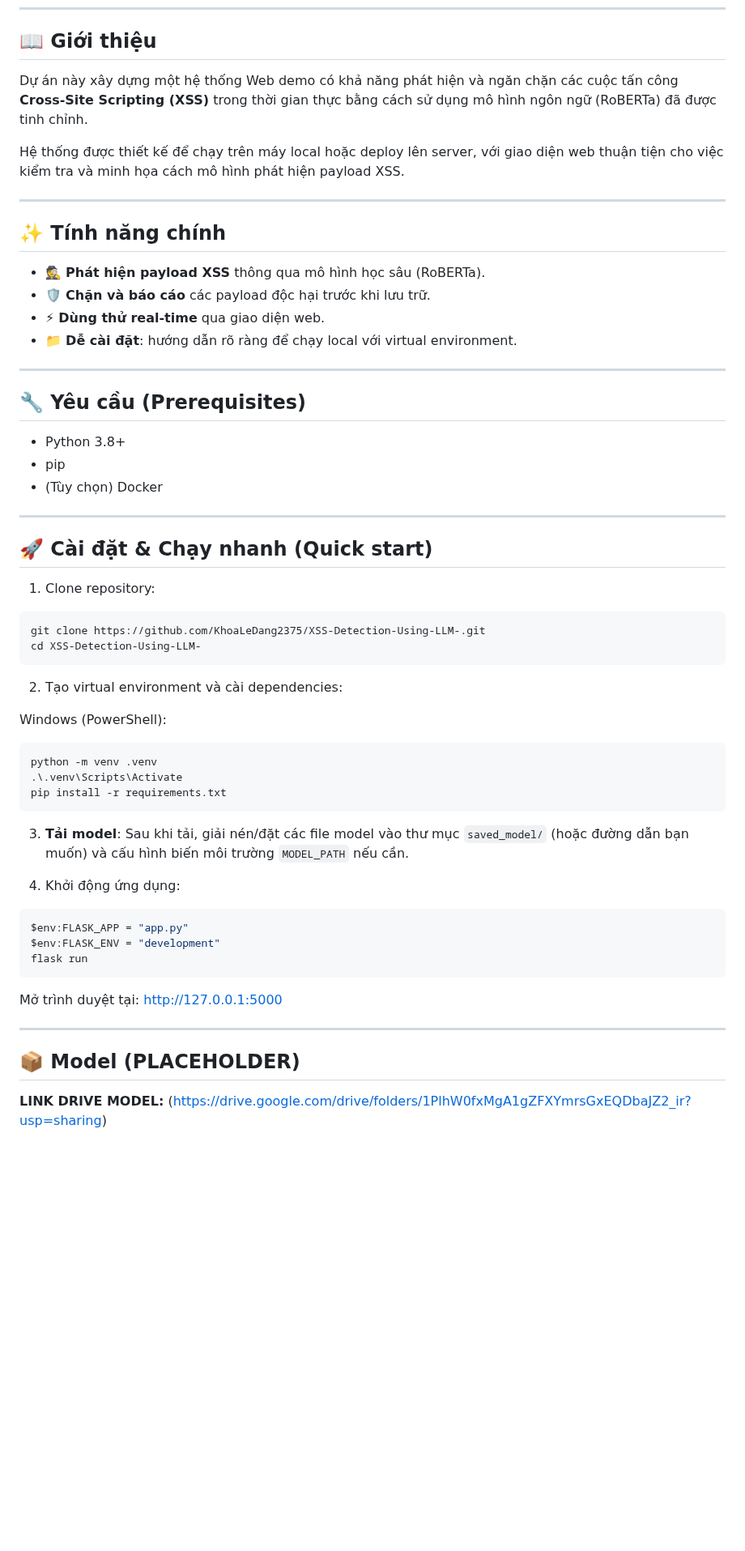
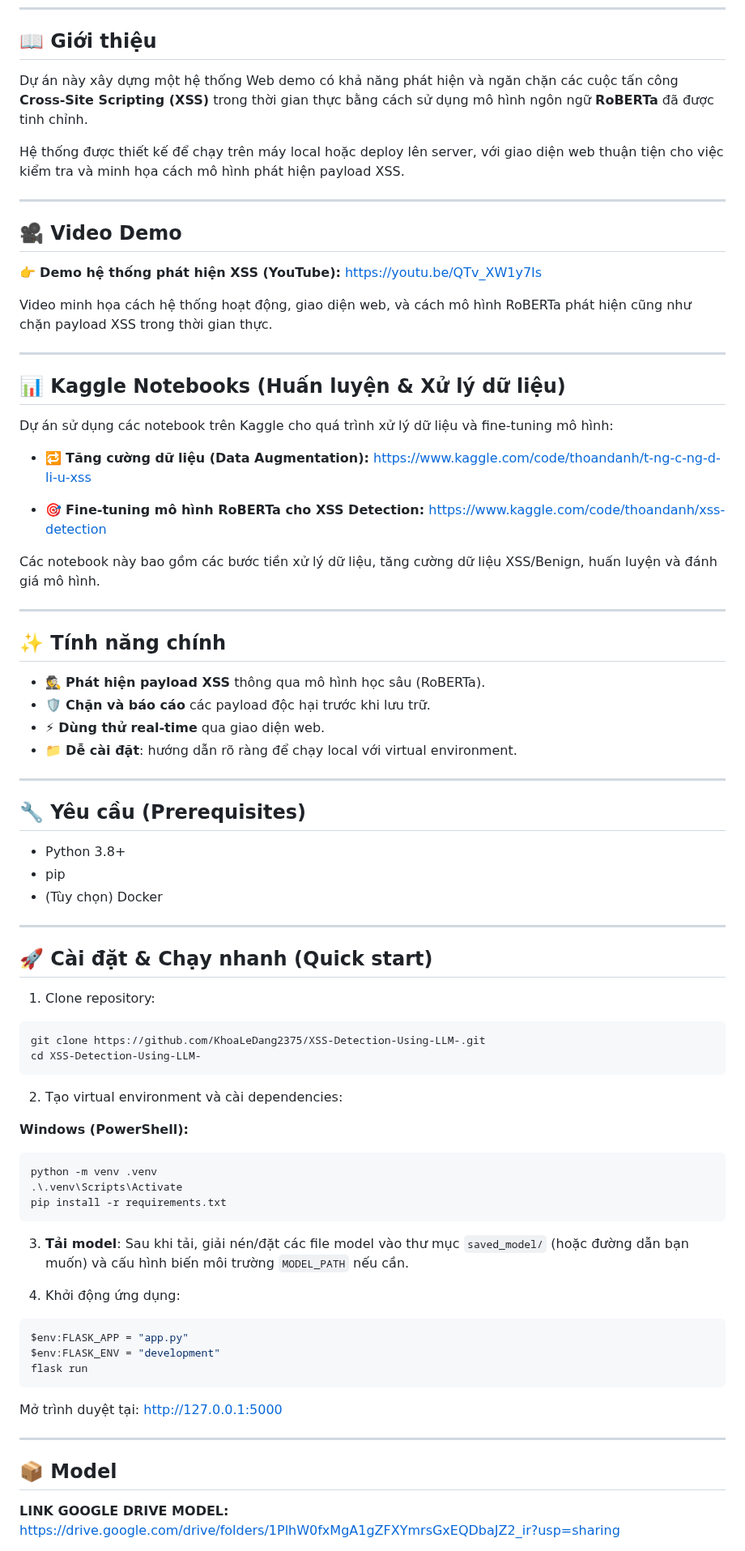
Before and after one commit to KhoaLeDang2375/XSS-Detection-Using-LLM-, a Markdown page: README.md, the part around one of its changes. Shown at 81% size. Drawn GitHub-style; blank space fills up the shorter version.

````diff
--- a/README.md
+++ b/README.md
@@ -10,26 +10,49 @@
 
 ## 📖 Giới thiệu
 
-Dự án này xây dựng một hệ thống Web demo có khả năng phát hiện và ngăn chặn các cuộc tấn công **Cross-Site Scripting (XSS)** trong thời gian thực bằng cách sử dụng mô hình ngôn ngữ (RoBERTa) đã được tinh chỉnh.
+Dự án này xây dựng một hệ thống Web demo có khả năng phát hiện và ngăn chặn các cuộc tấn công **Cross-Site Scripting (XSS)** trong thời gian thực bằng cách sử dụng mô hình ngôn ngữ **RoBERTa** đã được tinh chỉnh.
 
 Hệ thống được thiết kế để chạy trên máy local hoặc deploy lên server, với giao diện web thuận tiện cho việc kiểm tra và minh họa cách mô hình phát hiện payload XSS.
 
 ---
 
+## 🎥 Video Demo
+
+👉 **Demo hệ thống phát hiện XSS (YouTube):**
+[https://youtu.be/QTv_XW1y7Is](https://youtu.be/QTv_XW1y7Is)
+
+Video minh họa cách hệ thống hoạt động, giao diện web, và cách mô hình RoBERTa phát hiện cũng như chặn payload XSS trong thời gian thực.
+
+---
+
+## 📊 Kaggle Notebooks (Huấn luyện & Xử lý dữ liệu)
+
+Dự án sử dụng các notebook trên Kaggle cho quá trình xử lý dữ liệu và fine-tuning mô hình:
+
+* 🔁 **Tăng cường dữ liệu (Data Augmentation):**
+  [https://www.kaggle.com/code/thoandanh/t-ng-c-ng-d-li-u-xss](https://www.kaggle.com/code/thoandanh/t-ng-c-ng-d-li-u-xss)
+
+* 🎯 **Fine-tuning mô hình RoBERTa cho XSS Detection:**
+  [https://www.kaggle.com/code/thoandanh/xss-detection](https://www.kaggle.com/code/thoandanh/xss-detection)
+
+Các notebook này bao gồm các bước tiền xử lý dữ liệu, tăng cường dữ liệu XSS/Benign, huấn luyện và đánh giá mô hình.
+
+---
+
 ## ✨ Tính năng chính
 
-- 🕵️ **Phát hiện payload XSS** thông qua mô hình học sâu (RoBERTa).
-- 🛡️ **Chặn và báo cáo** các payload độc hại trước khi lưu trữ.
-- ⚡ **Dùng thử real-time** qua giao diện web.
-- 📁 **Dễ cài đặt**: hướng dẫn rõ ràng để chạy local với virtual environment.
+* 🕵️ **Phát hiện payload XSS** thông qua mô hình học sâu (RoBERTa).
+* 🛡️ **Chặn và báo cáo** các payload độc hại trước khi lưu trữ.
+* ⚡ **Dùng thử real-time** qua giao diện web.
+* 📁 **Dễ cài đặt**: hướng dẫn rõ ràng để chạy local với virtual environment.
 
 ---
 
 ## 🔧 Yêu cầu (Prerequisites)
 
-- Python 3.8+
-- pip
-- (Tùy chọn) Docker
+* Python 3.8+
+* pip
+* (Tùy chọn) Docker
 
 ---
 
@@ -44,7 +67,8 @@ cd XSS-Detection-Using-LLM-
 
 2. Tạo virtual environment và cài dependencies:
 
-Windows (PowerShell):
+**Windows (PowerShell):**
+
 ```powershell
 python -m venv .venv
 .\.venv\Scripts\Activate
@@ -61,11 +85,12 @@ $env:FLASK_ENV = "development"
 flask run
 ```
 
-Mở trình duyệt tại: http://127.0.0.1:5000
+Mở trình duyệt tại: [http://127.0.0.1:5000](http://127.0.0.1:5000)
 
 ---
 
-## 📦 Model (PLACEHOLDER)
+## 📦 Model
 
-**LINK DRIVE MODEL:** (https://drive.google.com/drive/folders/1PlhW0fxMgA1gZFXYmrsGxEQDbaJZ2_ir?usp=sharing)
+**LINK GOOGLE DRIVE MODEL:**
+[https://drive.google.com/drive/folders/1PlhW0fxMgA1gZFXYmrsGxEQDbaJZ2_ir?usp=sharing](https://drive.google.com/drive/folders/1PlhW0fxMgA1gZFXYmrsGxEQDbaJZ2_ir?usp=sharing)
 
````
Also changed, not shown: other parts of README.md (+33 -21 lines).
